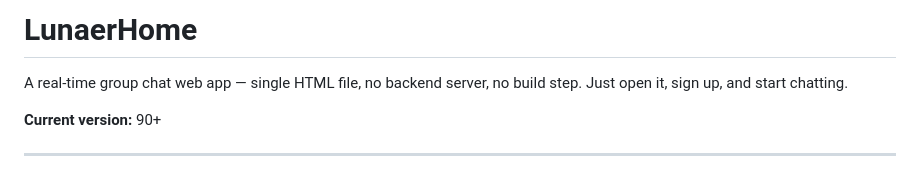
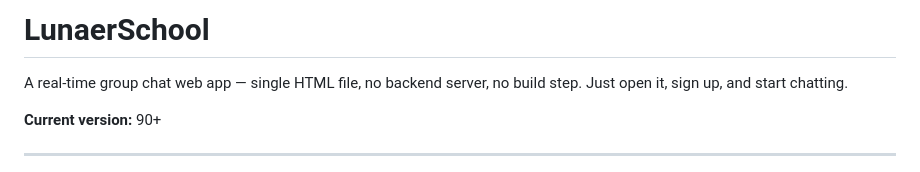
Before and after one commit to Games-tech/Lunaer, a Markdown page: README.md, the part around the change. Drawn GitHub-style.

```diff
--- a/README.md
+++ b/README.md
@@ -1,4 +1,4 @@
-#  LunaerHome
+#  LunaerSchool
 
 A real-time group chat web app — single HTML file, no backend server, no build step. Just open it, sign up, and start chatting.
 
```
